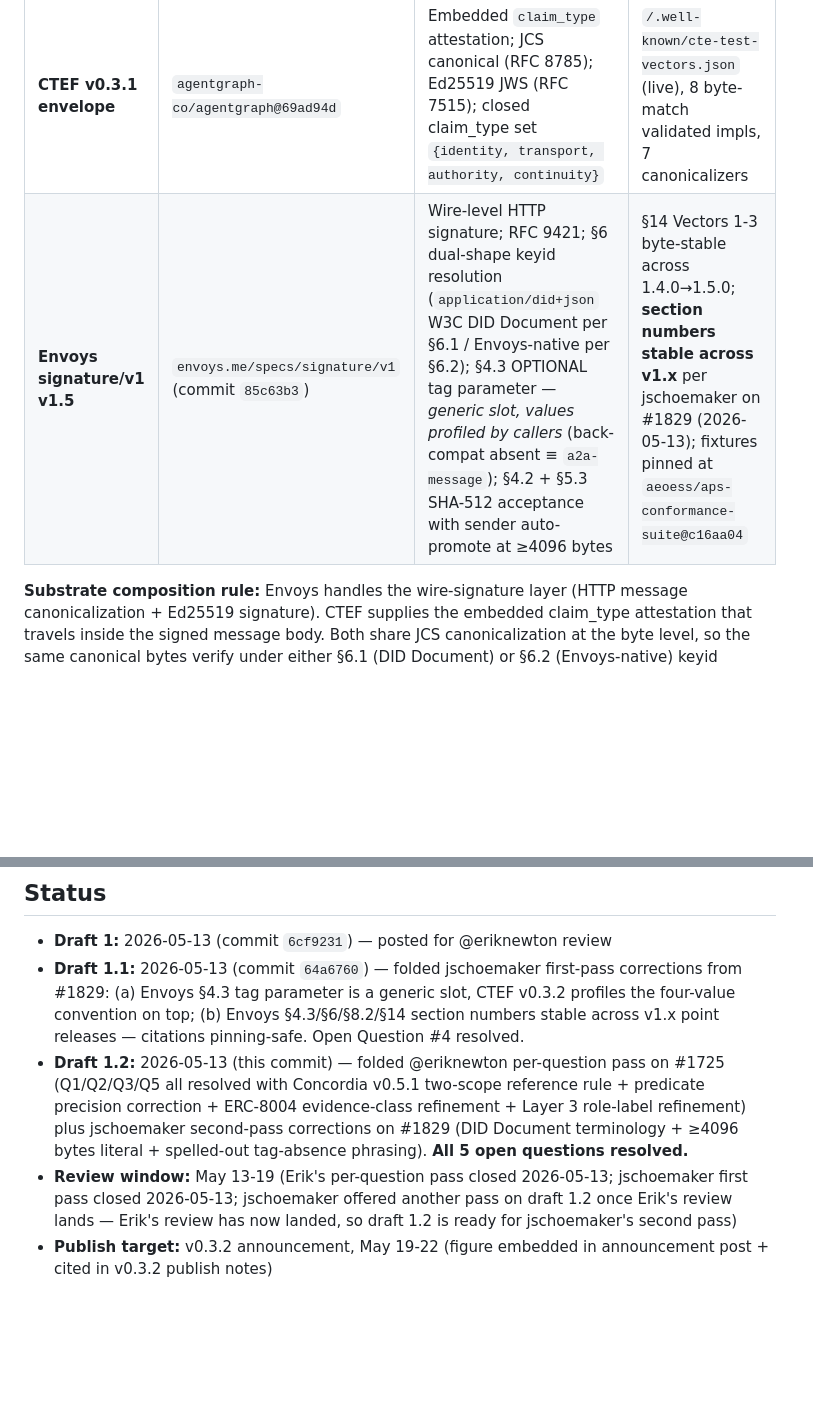
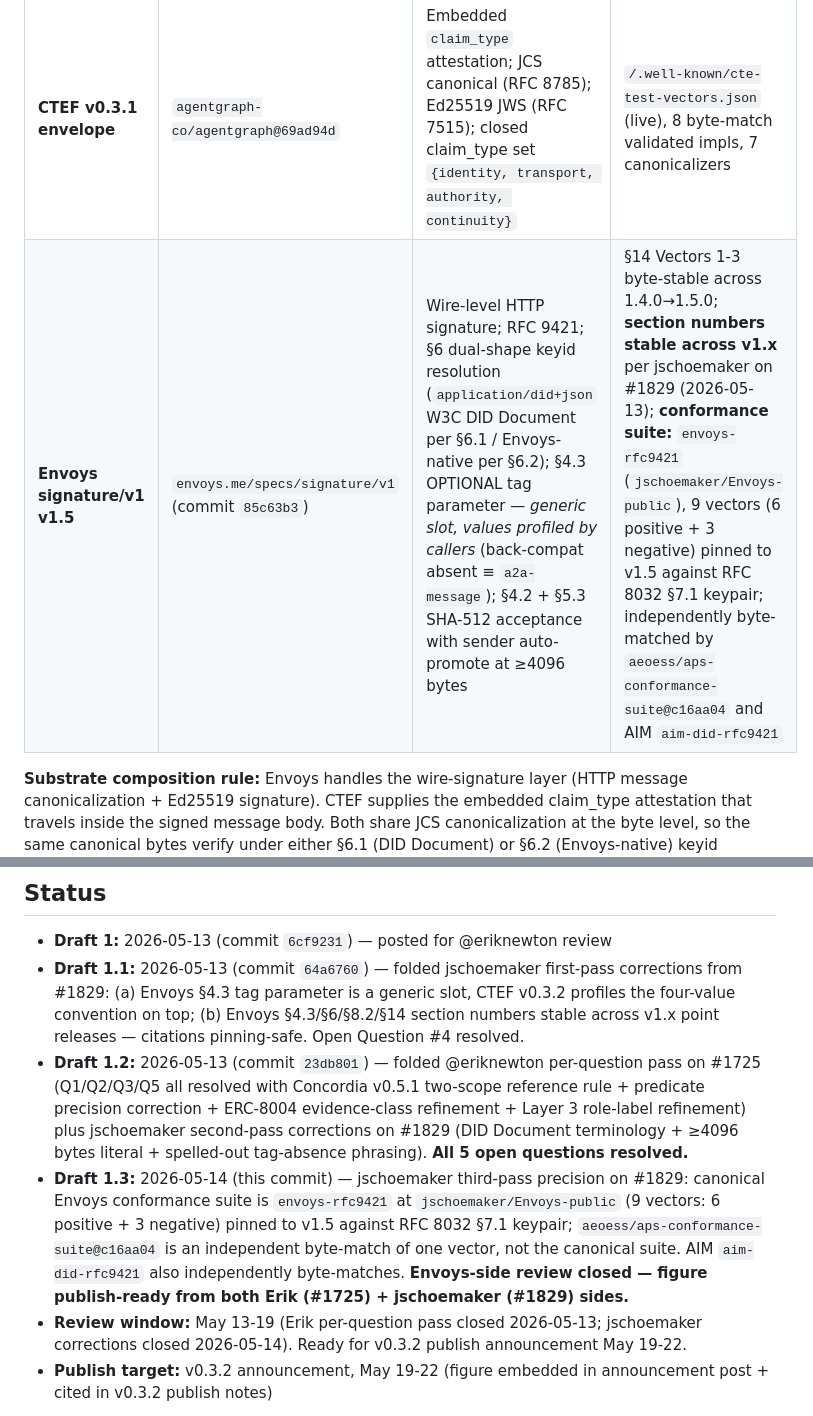
Before and after one commit to agentgraph-co/agentgraph, a Markdown page: docs/standards/v0.3.2-layering-figure.md, 2 parts joined by grey strips. Drawn GitHub-style; blank space fills up the shorter version.

Commit message:
docs(standards): v0.3.2 figure draft 1.3 — Envoys conformance suite precision
Folds @jschoemaker's third-pass correction on A2A #1829 (2026-05-14):

The right-hand cell's "fixtures pinned at aeoess/aps-conformance-suite
@c16aa04" predated the Envoys conformance suite shipping. c16aa04 is
aeoess's independent byte-match of one vector, not the canonical suite.

Corrected cell now reads:

  conformance suite: envoys-rfc9421 (jschoemaker/Envoys-public),
  9 vectors (6 positive + 3 negative) pinned to v1.5 against RFC 8032
  §7.1 keypair; independently byte-matched by
  aeoess/aps-conformance-suite@c16aa04 and AIM aim-did-rfc9421.

That framing also strengthens the conformance evidence — two
independent implementations byte-match the canonical suite (aeoess +
AIM), so the substrate-side claim "Envoys v1.5 has byte-match
conformance across three implementations" is now spec-text accurate.

Envoys-side review closed; figure publish-ready from both
@eriknewton (#1725 per-question pass closed 2026-05-13) and
@jschoemaker (#1829 third pass closed 2026-05-14) sides. Ready for
v0.3.2 publish announcement May 19-22.

v0.3.3 working doc also updated: Envoys row in cross-extension fixture
matrix now reflects canonical suite location + 9-vector count;
convergence-dependencies table marks the Envoys fixture as
shipped 2026-05-14.

Co-Authored-By: Claude Opus 4.7 <noreply@anthropic.com>

```diff
--- a/docs/standards/v0.3.2-layering-figure.md
+++ b/docs/standards/v0.3.2-layering-figure.md
@@ -79,7 +79,7 @@ flowchart TB
 | Component | Spec | Role | Conformance anchor |
 |---|---|---|---|
 | **CTEF v0.3.1 envelope** | `agentgraph-co/agentgraph@69ad94d` | Embedded `claim_type` attestation; JCS canonical (RFC 8785); Ed25519 JWS (RFC 7515); closed claim_type set `{identity, transport, authority, continuity}` | `/.well-known/cte-test-vectors.json` (live), 8 byte-match validated impls, 7 canonicalizers |
-| **Envoys signature/v1 v1.5** | `envoys.me/specs/signature/v1` (commit `85c63b3`) | Wire-level HTTP signature; RFC 9421; §6 dual-shape keyid resolution (`application/did+json` W3C DID Document per §6.1 / Envoys-native per §6.2); §4.3 OPTIONAL tag parameter — *generic slot, values profiled by callers* (back-compat absent ≡ `a2a-message`); §4.2 + §5.3 SHA-512 acceptance with sender auto-promote at ≥4096 bytes | §14 Vectors 1-3 byte-stable across 1.4.0→1.5.0; **section numbers stable across v1.x** per jschoemaker on #1829 (2026-05-13); fixtures pinned at `aeoess/aps-conformance-suite@c16aa04` |
+| **Envoys signature/v1 v1.5** | `envoys.me/specs/signature/v1` (commit `85c63b3`) | Wire-level HTTP signature; RFC 9421; §6 dual-shape keyid resolution (`application/did+json` W3C DID Document per §6.1 / Envoys-native per §6.2); §4.3 OPTIONAL tag parameter — *generic slot, values profiled by callers* (back-compat absent ≡ `a2a-message`); §4.2 + §5.3 SHA-512 acceptance with sender auto-promote at ≥4096 bytes | §14 Vectors 1-3 byte-stable across 1.4.0→1.5.0; **section numbers stable across v1.x** per jschoemaker on #1829 (2026-05-13); **conformance suite:** `envoys-rfc9421` (`jschoemaker/Envoys-public`), 9 vectors (6 positive + 3 negative) pinned to v1.5 against RFC 8032 §7.1 keypair; independently byte-matched by `aeoess/aps-conformance-suite@c16aa04` and AIM `aim-did-rfc9421` |
 
 **Substrate composition rule:** Envoys handles the wire-signature layer (HTTP message canonicalization + Ed25519 signature). CTEF supplies the embedded claim_type attestation that travels inside the signed message body. Both share JCS canonicalization at the byte level, so the same canonical bytes verify under either §6.1 (DID Document) or §6.2 (Envoys-native) keyid resolution.
 
@@ -191,8 +191,9 @@ These are the invariants the figure asserts. Each is checkable against the diagr
 
 - **Draft 1:** 2026-05-13 (commit `6cf9231`) — posted for @eriknewton review
 - **Draft 1.1:** 2026-05-13 (commit `64a6760`) — folded jschoemaker first-pass corrections from #1829: (a) Envoys §4.3 tag parameter is a generic slot, CTEF v0.3.2 profiles the four-value convention on top; (b) Envoys §4.3/§6/§8.2/§14 section numbers stable across v1.x point releases — citations pinning-safe. Open Question #4 resolved.
-- **Draft 1.2:** 2026-05-13 (this commit) — folded @eriknewton per-question pass on #1725 (Q1/Q2/Q3/Q5 all resolved with Concordia v0.5.1 two-scope reference rule + predicate precision correction + ERC-8004 evidence-class refinement + Layer 3 role-label refinement) plus jschoemaker second-pass corrections on #1829 (DID Document terminology + ≥4096 bytes literal + spelled-out tag-absence phrasing). **All 5 open questions resolved.**
-- **Review window:** May 13-19 (Erik's per-question pass closed 2026-05-13; jschoemaker first pass closed 2026-05-13; jschoemaker offered another pass on draft 1.2 once Erik's review lands — Erik's review has now landed, so draft 1.2 is ready for jschoemaker's second pass)
+- **Draft 1.2:** 2026-05-13 (commit `23db801`) — folded @eriknewton per-question pass on #1725 (Q1/Q2/Q3/Q5 all resolved with Concordia v0.5.1 two-scope reference rule + predicate precision correction + ERC-8004 evidence-class refinement + Layer 3 role-label refinement) plus jschoemaker second-pass corrections on #1829 (DID Document terminology + ≥4096 bytes literal + spelled-out tag-absence phrasing). **All 5 open questions resolved.**
+- **Draft 1.3:** 2026-05-14 (this commit) — jschoemaker third-pass precision on #1829: canonical Envoys conformance suite is `envoys-rfc9421` at `jschoemaker/Envoys-public` (9 vectors: 6 positive + 3 negative) pinned to v1.5 against RFC 8032 §7.1 keypair; `aeoess/aps-conformance-suite@c16aa04` is an independent byte-match of one vector, not the canonical suite. AIM `aim-did-rfc9421` also independently byte-matches. **Envoys-side review closed — figure publish-ready from both Erik (#1725) + jschoemaker (#1829) sides.**
+- **Review window:** May 13-19 (Erik per-question pass closed 2026-05-13; jschoemaker corrections closed 2026-05-14). Ready for v0.3.2 publish announcement May 19-22.
 - **Publish target:** v0.3.2 announcement, May 19-22 (figure embedded in announcement post + cited in v0.3.2 publish notes)
 
 PRs welcome from any of the named primitive/runtime maintainers to refine their layer placement or add cross-protocol annotations.
```
Also changed, not shown: docs/standards/v0.3.3-working-doc.md (+2 -2 lines).
